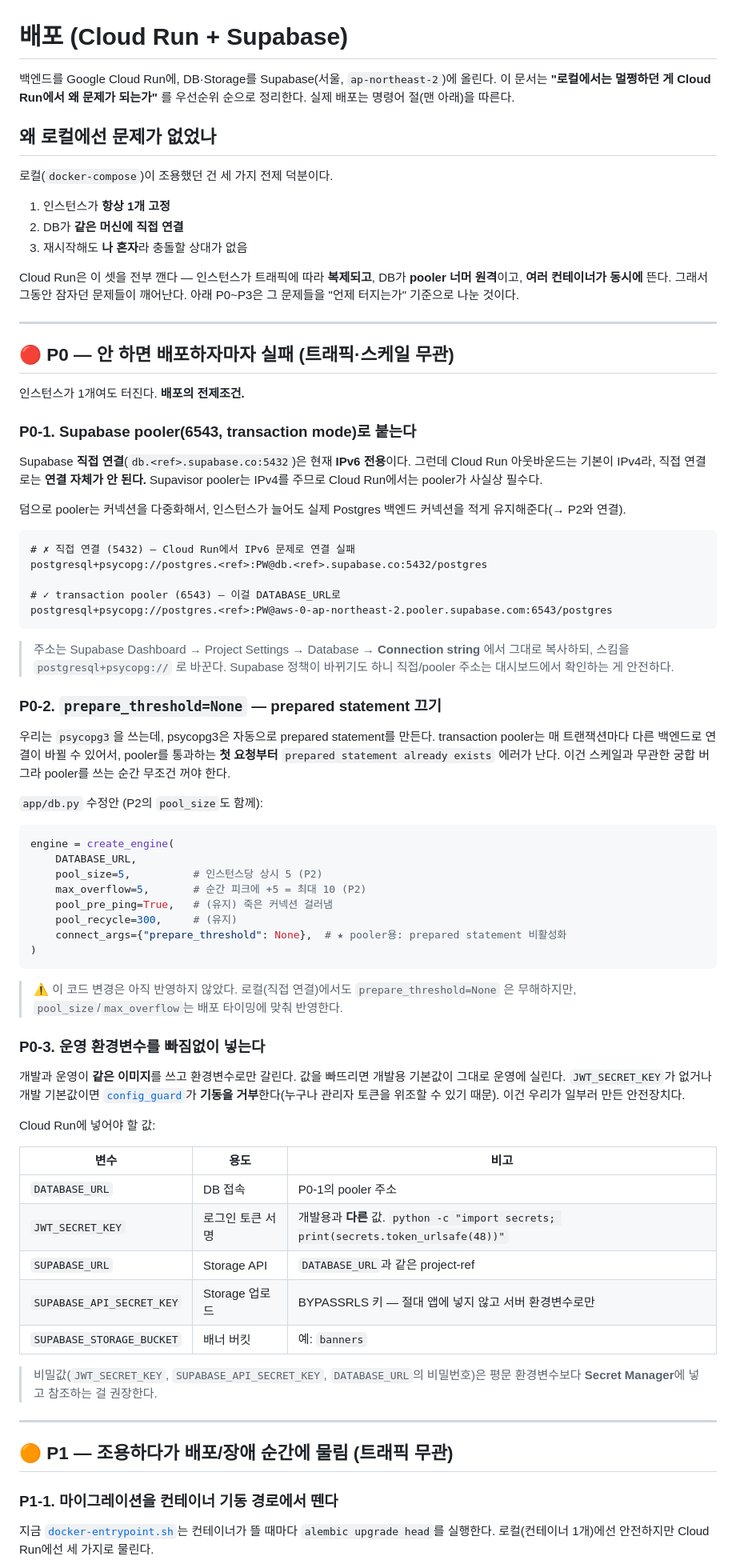
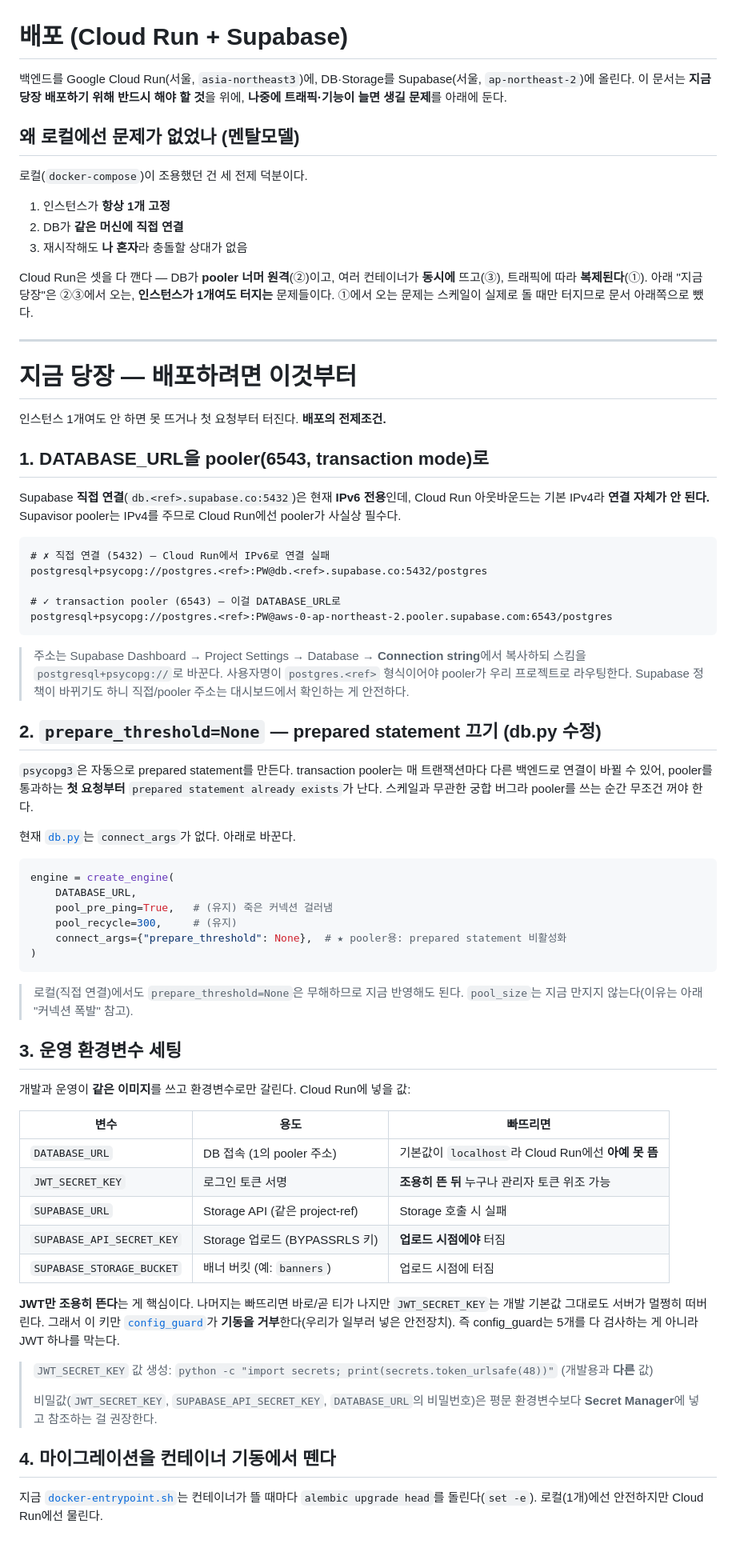
Before and after one commit to RunnserJeju/runnerJeju, a Markdown page: docs/deployment.md, the part around one of its changes. Shown at 80% size. GitHub-like rendering; blank space fills up the shorter version.

````diff
--- a/docs/deployment.md
+++ b/docs/deployment.md
@@ -1,98 +1,93 @@
 # 배포 (Cloud Run + Supabase)
 
-백엔드를 Google Cloud Run에, DB·Storage를 Supabase(서울, `ap-northeast-2`)에
-올린다. 이 문서는 **"로컬에서는 멀쩡하던 게 Cloud Run에서 왜 문제가 되는가"** 를
-우선순위 순으로 정리한다. 실제 배포는 명령어 절(맨 아래)을 따른다.
+백엔드를 Google Cloud Run(서울, `asia-northeast3`)에, DB·Storage를 Supabase(서울,
+`ap-northeast-2`)에 올린다. 이 문서는 **지금 당장 배포하기 위해 반드시 해야 할 것**을
+위에, **나중에 트래픽·기능이 늘면 생길 문제**를 아래에 둔다.
 
-## 왜 로컬에선 문제가 없었나
+## 왜 로컬에선 문제가 없었나 (멘탈모델)
 
-로컬(`docker-compose`)이 조용했던 건 세 가지 전제 덕분이다.
+로컬(`docker-compose`)이 조용했던 건 세 전제 덕분이다.
 
 1. 인스턴스가 **항상 1개 고정**
 2. DB가 **같은 머신에 직접 연결**
 3. 재시작해도 **나 혼자**라 충돌할 상대가 없음
 
-Cloud Run은 이 셋을 전부 깬다 — 인스턴스가 트래픽에 따라 **복제되고**, DB가
-**pooler 너머 원격**이고, **여러 컨테이너가 동시에** 뜬다. 그래서 그동안 잠자던
-문제들이 깨어난다. 아래 P0~P3은 그 문제들을 "언제 터지는가" 기준으로 나눈 것이다.
+Cloud Run은 셋을 다 깬다 — DB가 **pooler 너머 원격**(②)이고, 여러 컨테이너가
+**동시에** 뜨고(③), 트래픽에 따라 **복제된다**(①). 아래 "지금 당장"은 ②③에서
+오는, **인스턴스가 1개여도 터지는** 문제들이다. ①에서 오는 문제는 스케일이 실제로
+돌 때만 터지므로 문서 아래쪽으로 뺐다.
 
 ---
 
-## 🔴 P0 — 안 하면 배포하자마자 실패 (트래픽·스케일 무관)
+# 지금 당장 — 배포하려면 이것부터
 
-인스턴스가 1개여도 터진다. **배포의 전제조건.**
+인스턴스 1개여도 안 하면 못 뜨거나 첫 요청부터 터진다. **배포의 전제조건.**
 
-### P0-1. Supabase pooler(6543, transaction mode)로 붙는다
+## 1. DATABASE_URL을 pooler(6543, transaction mode)로
 
-Supabase **직접 연결**(`db.<ref>.supabase.co:5432`)은 현재 **IPv6 전용**이다.
-그런데 Cloud Run 아웃바운드는 기본이 IPv4라, 직접 연결로는 **연결 자체가 안 된다.**
-Supavisor pooler는 IPv4를 주므로 Cloud Run에서는 pooler가 사실상 필수다.
-
-덤으로 pooler는 커넥션을 다중화해서, 인스턴스가 늘어도 실제 Postgres 백엔드
-커넥션을 적게 유지해준다(→ P2와 연결).
+Supabase **직접 연결**(`db.<ref>.supabase.co:5432`)은 현재 **IPv6 전용**인데,
+Cloud Run 아웃바운드는 기본 IPv4라 **연결 자체가 안 된다.** Supavisor pooler는
+IPv4를 주므로 Cloud Run에선 pooler가 사실상 필수다.
 
 ```
-# ✗ 직접 연결 (5432) — Cloud Run에서 IPv6 문제로 연결 실패
+# ✗ 직접 연결 (5432) — Cloud Run에서 IPv6로 연결 실패
 postgresql+psycopg://postgres.<ref>:PW@db.<ref>.supabase.co:5432/postgres
 
 # ✓ transaction pooler (6543) — 이걸 DATABASE_URL로
 postgresql+psycopg://postgres.<ref>:PW@aws-0-ap-northeast-2.pooler.supabase.com:6543/postgres
 ```
 
-> 주소는 Supabase Dashboard → Project Settings → Database → **Connection string**
-> 에서 그대로 복사하되, 스킴을 `postgresql+psycopg://` 로 바꾼다. Supabase 정책이
-> 바뀌기도 하니 직접/pooler 주소는 대시보드에서 확인하는 게 안전하다.
+> 주소는 Supabase Dashboard → Project Settings → Database → **Connection string**에서
+> 복사하되 스킴을 `postgresql+psycopg://`로 바꾼다. 사용자명이 `postgres.<ref>`
+> 형식이어야 pooler가 우리 프로젝트로 라우팅한다. Supabase 정책이 바뀌기도 하니
+> 직접/pooler 주소는 대시보드에서 확인하는 게 안전하다.
 
-### P0-2. `prepare_threshold=None` — prepared statement 끄기
+## 2. `prepare_threshold=None` — prepared statement 끄기 (db.py 수정)
 
-우리는 `psycopg3`을 쓰는데, psycopg3은 자동으로 prepared statement를 만든다.
-transaction pooler는 매 트랜잭션마다 다른 백엔드로 연결이 바뀔 수 있어서,
-pooler를 통과하는 **첫 요청부터** `prepared statement already exists` 에러가 난다.
-이건 스케일과 무관한 궁합 버그라 pooler를 쓰는 순간 무조건 꺼야 한다.
+`psycopg3`은 자동으로 prepared statement를 만든다. transaction pooler는 매
+트랜잭션마다 다른 백엔드로 연결이 바뀔 수 있어, pooler를 통과하는 **첫 요청부터**
+`prepared statement already exists`가 난다. 스케일과 무관한 궁합 버그라 pooler를
+쓰는 순간 무조건 꺼야 한다.
 
-`app/db.py` 수정안 (P2의 `pool_size`도 함께):
+현재 [`db.py`](../server/app/db.py)는 `connect_args`가 없다. 아래로 바꾼다.
 
 ```python
 engine = create_engine(
     DATABASE_URL,
-    pool_size=5,          # 인스턴스당 상시 5 (P2)
-    max_overflow=5,       # 순간 피크에 +5 = 최대 10 (P2)
     pool_pre_ping=True,   # (유지) 죽은 커넥션 걸러냄
     pool_recycle=300,     # (유지)
     connect_args={"prepare_threshold": None},  # ★ pooler용: prepared statement 비활성화
 )
 ```
 
-> ⚠️ 이 코드 변경은 아직 반영하지 않았다. 로컬(직접 연결)에서도 `prepare_threshold=None`
-> 은 무해하지만, `pool_size`/`max_overflow`는 배포 타이밍에 맞춰 반영한다.
+> 로컬(직접 연결)에서도 `prepare_threshold=None`은 무해하므로 지금 반영해도 된다.
+> `pool_size`는 지금 만지지 않는다(이유는 아래 "커넥션 폭발" 참고).
 
-### P0-3. 운영 환경변수를 빠짐없이 넣는다
+## 3. 운영 환경변수 세팅
 
-개발과 운영이 **같은 이미지**를 쓰고 환경변수로만 갈린다. 값을 빠뜨리면 개발용
-기본값이 그대로 운영에 실린다. `JWT_SECRET_KEY`가 없거나 개발 기본값이면
-[`config_guard`](../server/app/config_guard.py)가 **기동을 거부**한다(누구나 관리자
-토큰을 위조할 수 있기 때문). 이건 우리가 일부러 만든 안전장치다.
+개발과 운영이 **같은 이미지**를 쓰고 환경변수로만 갈린다. Cloud Run에 넣을 값:
 
-Cloud Run에 넣어야 할 값:
+| 변수 | 용도 | 빠뜨리면 |
+| --- | --- | --- |
+| `DATABASE_URL` | DB 접속 (1의 pooler 주소) | 기본값이 `localhost`라 Cloud Run에선 **아예 못 뜸** |
+| `JWT_SECRET_KEY` | 로그인 토큰 서명 | **조용히 뜬 뒤** 누구나 관리자 토큰 위조 가능 |
+| `SUPABASE_URL` | Storage API (같은 project-ref) | Storage 호출 시 실패 |
+| `SUPABASE_API_SECRET_KEY` | Storage 업로드 (BYPASSRLS 키) | **업로드 시점에야** 터짐 |
+| `SUPABASE_STORAGE_BUCKET` | 배너 버킷 (예: `banners`) | 업로드 시점에 터짐 |
 
-| 변수 | 용도 | 비고 |
-| --- | --- | --- |
-| `DATABASE_URL` | DB 접속 | P0-1의 pooler 주소 |
-| `JWT_SECRET_KEY` | 로그인 토큰 서명 | 개발용과 **다른** 값. `python -c "import secrets; print(secrets.token_urlsafe(48))"` |
-| `SUPABASE_URL` | Storage API | `DATABASE_URL`과 같은 project-ref |
-| `SUPABASE_API_SECRET_KEY` | Storage 업로드 | BYPASSRLS 키 — 절대 앱에 넣지 않고 서버 환경변수로만 |
-| `SUPABASE_STORAGE_BUCKET` | 배너 버킷 | 예: `banners` |
+**JWT만 조용히 뜬다**는 게 핵심이다. 나머지는 빠뜨리면 바로/곧 티가 나지만
+`JWT_SECRET_KEY`는 개발 기본값 그대로도 서버가 멀쩡히 떠버린다. 그래서 이 키만
+[`config_guard`](../server/app/config_guard.py)가 **기동을 거부**한다(우리가 일부러
+넣은 안전장치). 즉 config_guard는 5개를 다 검사하는 게 아니라 JWT 하나를 막는다.
 
+> `JWT_SECRET_KEY` 값 생성: `python -c "import secrets; print(secrets.token_urlsafe(48))"` (개발용과 **다른** 값)
+>
 > 비밀값(`JWT_SECRET_KEY`, `SUPABASE_API_SECRET_KEY`, `DATABASE_URL`의 비밀번호)은
 > 평문 환경변수보다 **Secret Manager**에 넣고 참조하는 걸 권장한다.
 
----
-
-## 🟠 P1 — 조용하다가 배포/장애 순간에 물림 (트래픽 무관)
-
-### P1-1. 마이그레이션을 컨테이너 기동 경로에서 뗀다
+## 4. 마이그레이션을 컨테이너 기동에서 뗀다
 
 지금 [`docker-entrypoint.sh`](../server/docker-entrypoint.sh)는 컨테이너가 뜰 때마다
-`alembic upgrade head`를 실행한다. 로컬(컨테이너 1개)에선 안전하지만 Cloud Run에선
-세 가지로 물린다.
+`alembic upgrade head`를 돌린다(`set -e`). 로컬(1개)에선 안전하지만 Cloud Run에선
+물린다.
 
````
Also changed, not shown: other parts of docs/deployment.md (+57 -72 lines).
